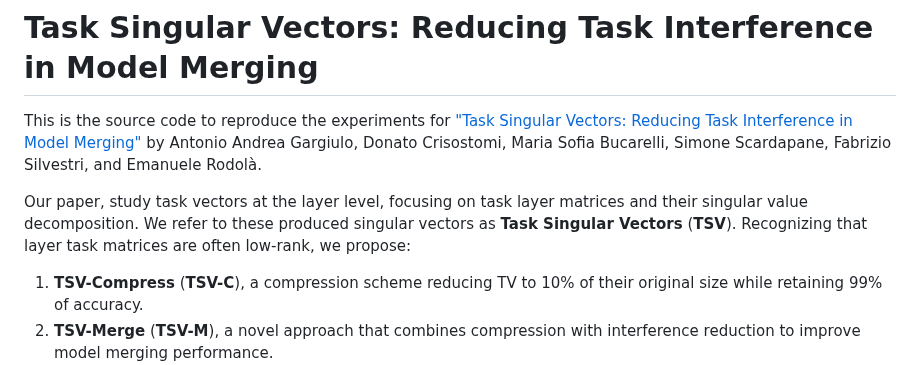
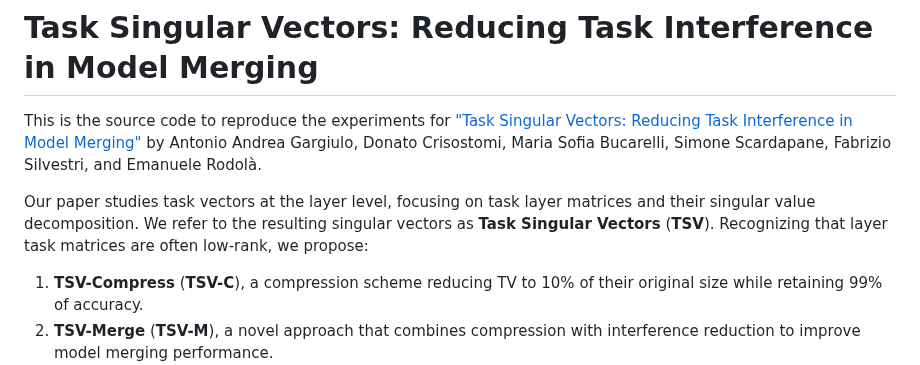
Before and after one commit to Junghwan-brian/task_singular_vectors, a Markdown page: README.md, the part around the change. GitHub-like rendering.

```diff
--- a/README.md
+++ b/README.md
@@ -2,7 +2,7 @@
 
 This is the source code to reproduce the experiments for ["Task Singular Vectors: Reducing Task Interference in Model Merging"](https://arxiv.org/abs/2412.00081) by Antonio Andrea Gargiulo, Donato Crisostomi, Maria Sofia Bucarelli, Simone Scardapane, Fabrizio Silvestri, and Emanuele Rodolà.
 
-Our paper, study task vectors at the layer level, focusing on task layer matrices and their singular value decomposition. We refer to these produced singular vectors as **Task Singular Vectors** (**TSV**). Recognizing that layer task matrices are often low-rank, we propose:
+Our paper studies task vectors at the layer level, focusing on task layer matrices and their singular value decomposition. We refer to the resulting singular vectors as **Task Singular Vectors** (**TSV**). Recognizing that layer task matrices are often low-rank, we propose:
 1) **TSV-Compress** (**TSV-C**), a compression scheme reducing TV to 10\% of their original size while retaining 99\% of accuracy.
 2) **TSV-Merge** (**TSV-M**), a novel approach that combines compression with interference reduction to improve model merging performance.
 
```
